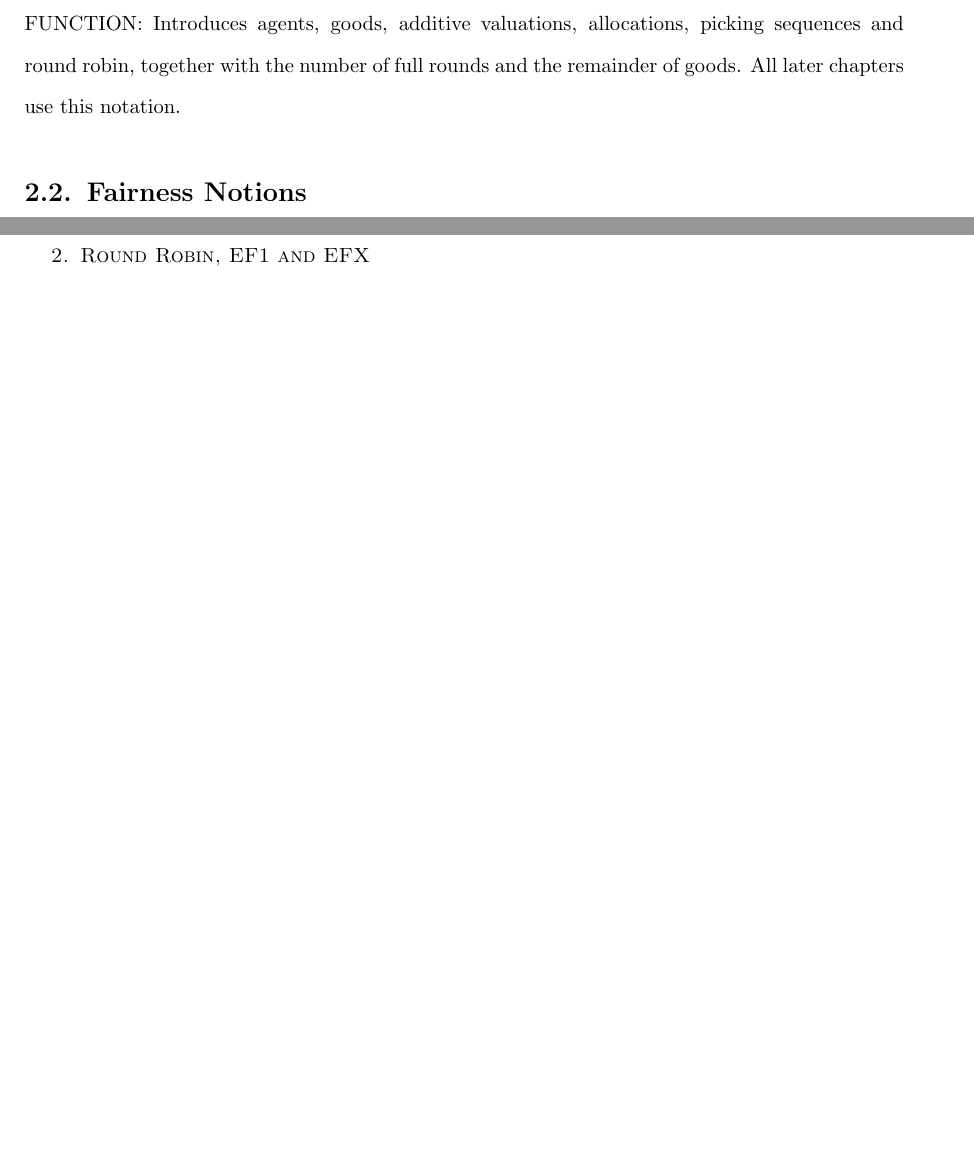
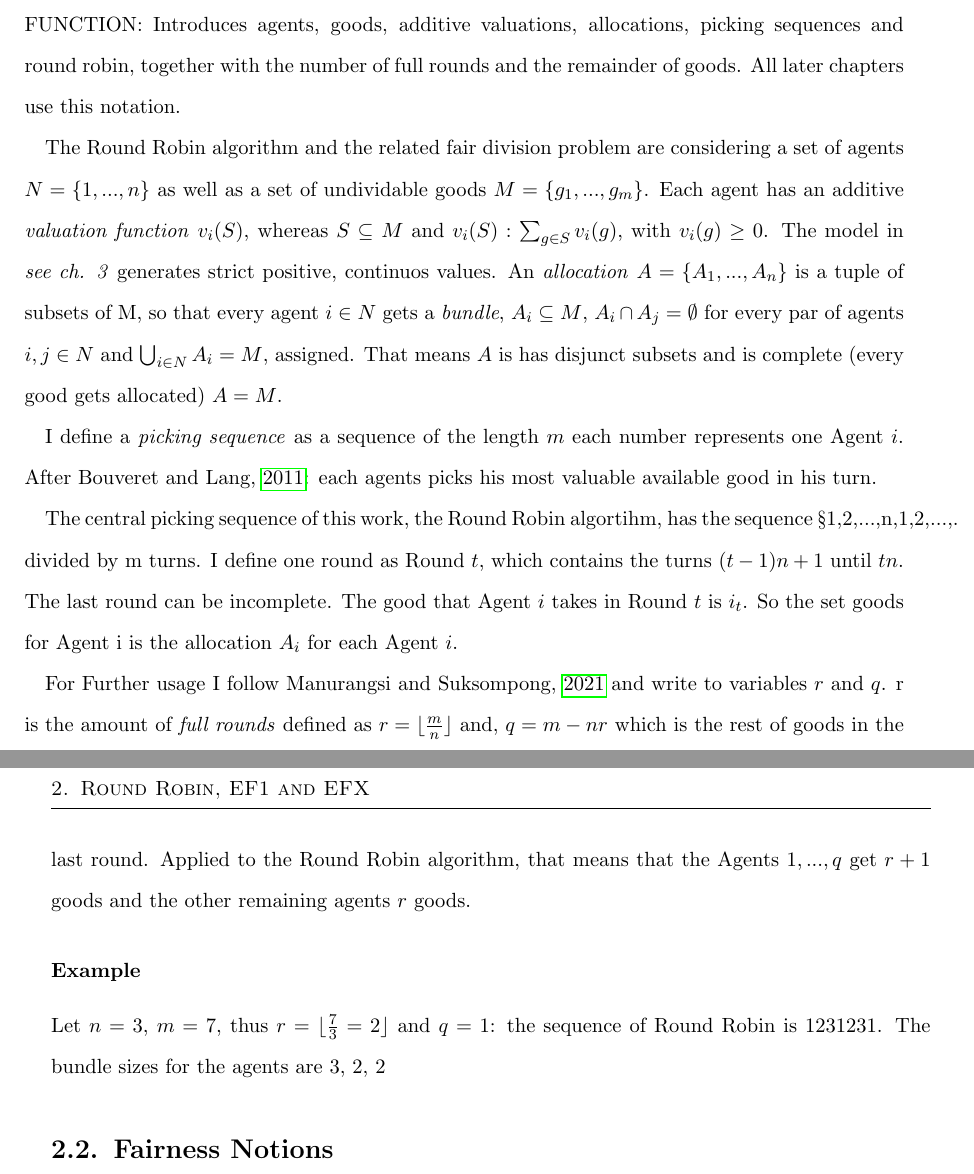
Before and after one commit to francisco-waggershauser/Bachelor_Thesis, a LaTeX thesis (main.tex, which reads chapters/02_background.tex): two parts of pages 11 and 12 of 25 before the commit and two parts of pages 11 and 12 of 27 after it, joined at a grey line, cut so that both start at the same text, the shorter picture padded with empty space. Compiled offline with pdfLaTeX.

Commit message:
Updates from Overleaf

```diff
--- a/chapters/02_background.tex
+++ b/chapters/02_background.tex
@@ -9,6 +9,18 @@ round robin achieves EF1 but not necessarily EFX.
 FUNCTION: Introduces agents, goods, additive valuations, allocations, picking sequences and
 round robin, together with the number of full rounds and the remainder of goods. All later
 chapters use this notation.
+
+The Round Robin algorithm and the related fair division problem are considering a set of agents $N = \{1,...,n\}$ as well as a set of undividable goods $M = \{g_1,...,g_m\}$. Each agent has an additive \textit{valuation function} $v_i(S)$, whereas $S \subseteq M$ and $v_i(S):\sum_{g\in S} v_i(g)$, with $v_i(g) \geq 0$. The model in \textit{see ch. 3} generates strict positive, continuos values.
+An \textit{allocation} $A = \{A_1,...,A_n \}$ is a tuple of subsets of M, so that every agent $i \in N$ gets a \textit{bundle}, $A_i \subseteq M$, $A_i \cap A_j = \emptyset$ for every par of agents $i, j \in N$ and $\bigcup_{i \in N} A_i = M$, assigned. That means $A$ is has disjunct subsets and is complete (every good gets allocated) $A = M$.
+
+I define a \textit{picking sequence} as a sequence of the length $m$ each number represents one Agent $i$. After \cite{bouveret2011}: each agents picks his most valuable available good in his turn.
+
+The central picking sequence of this work, the Round Robin algortihm, has the sequence §1,2,...,n,1,2,...,. divided by m turns. I define one round as Round $t$, which contains the turns $(t-1)n+1$ until $tn$. The last round can be incomplete. The good that Agent $i$ takes in Round $t$ is $i_t$. So the set goods for Agent i is the allocation $A_i$ for each Agent $i$.
+
+For Further usage I follow \cite{manurangsi2021} and write to variables $r$ and $q$. r is the amount of \textit{full rounds} defined as $r = \lfloor \frac{m}{n} \rfloor$ and, $q = m - nr$ which is the rest of goods in the last round. Applied to the Round Robin algorithm, that means that the Agents $1,...,q$ get $r+1$ goods and the other remaining agents $r$ goods.
+
+\subsubsection{Example}
+Let $n=3$, $m=7$, thus $r = \lfloor \frac{7}{3} =2 \rfloor$ and $q = 1$: the sequence of Round Robin is 1231231. The bundle sizes for the agents are 3, 2, 2
 
 
 
```
